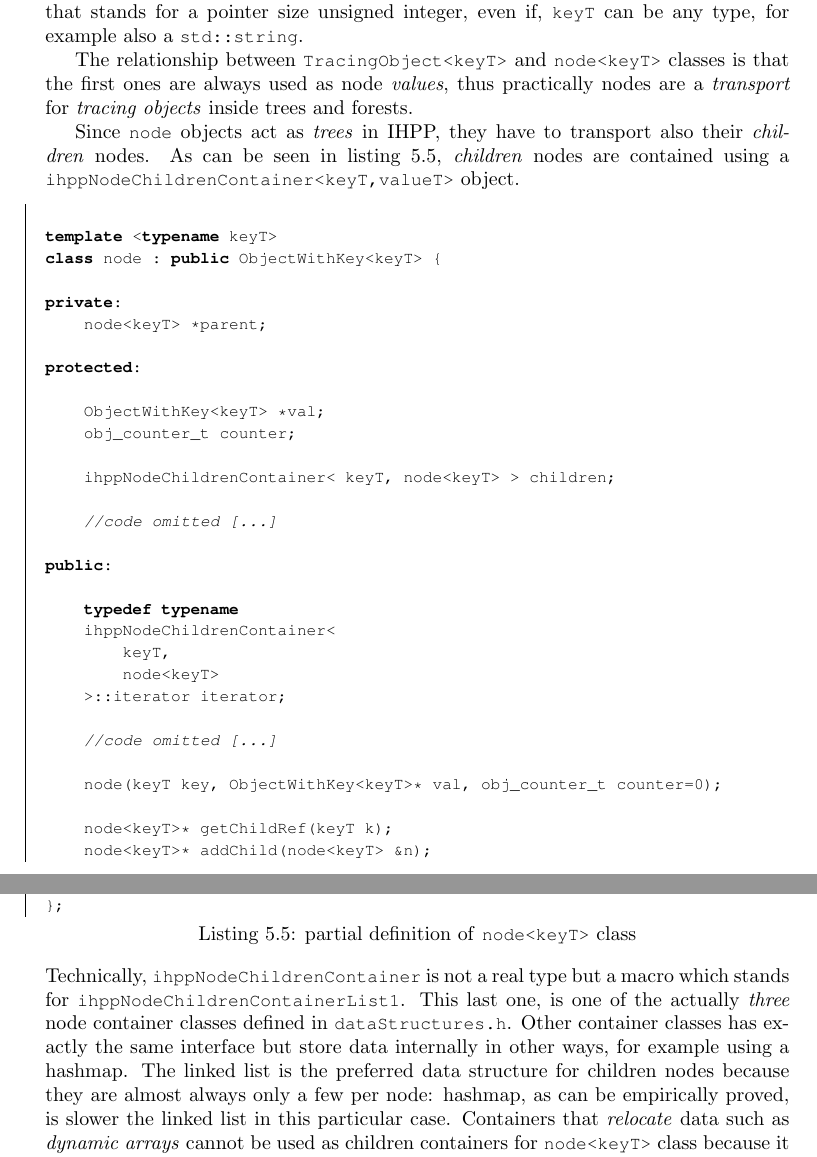
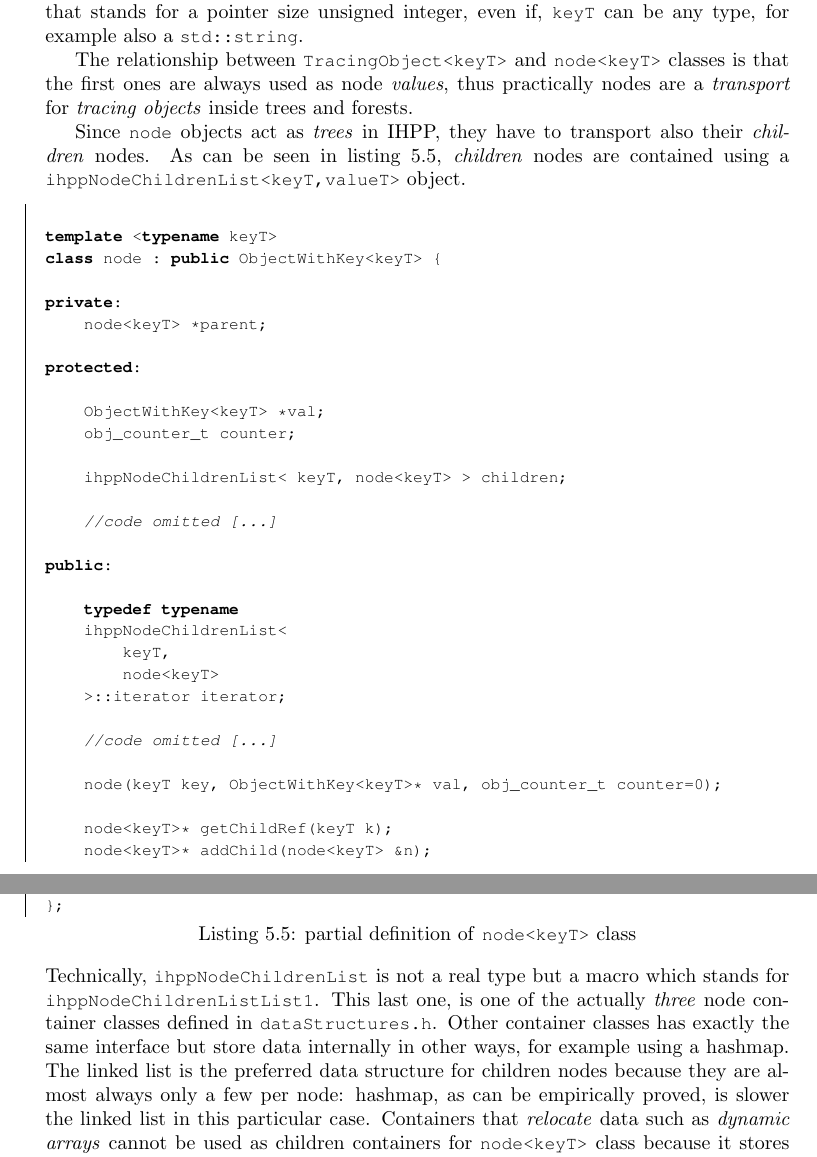
Before and after one commit to vvaltchev/ihpp, a LaTeX thesis (doc/bs_thesis.tex): two parts of pages 43 and 44 of 66, joined at a grey line, cut so that both start at the same text. Compiled offline with pdfLaTeX.

Commit message:
Rename ihppNodeChildrenContainer -> ihppNodeChildrenList

```diff
--- a/doc/bs_thesis.tex
+++ b/doc/bs_thesis.tex
@@ -2616,7 +2616,7 @@ nodes are a \emph{transport} for \emph{tracing objects} inside trees and forests
 Since \verb|node| objects act as \emph{trees} in IHPP, they have to transport
 also their \emph{children} nodes. As can be seen in \cref{nodeClass},
 \emph{children} nodes are contained using a
-\verb|ihppNodeChildrenContainer<keyT,valueT>| object.
+\verb|ihppNodeChildrenList<keyT,valueT>| object.
 
 \begin{lstlisting}[language=C++,
 	caption={partial definition of \texttt{node<keyT>} class},
@@ -2633,14 +2633,14 @@ protected:
 	ObjectWithKey<keyT> *val;
 	obj_counter_t counter;
 
-	ihppNodeChildrenContainer< keyT, node<keyT> > children;
+	ihppNodeChildrenList< keyT, node<keyT> > children;
 
 	//code omitted [...]
 
 public:
 
 	typedef typename
-	ihppNodeChildrenContainer<
+	ihppNodeChildrenList<
 		keyT,
         node<keyT>
     >::iterator iterator;
@@ -2678,8 +2678,8 @@ public:
 \end{lstlisting}
 
 \noindent
-Technically, \verb|ihppNodeChildrenContainer| is not a real type but a macro which
-stands for \verb|ihppNodeChildrenContainerList1|.
+Technically, \verb|ihppNodeChildrenList| is not a real type but a macro which
+stands for \verb|ihppNodeChildrenListList1|.
 This last one, is one of the actually \emph{three} node container
 classes defined in \verb|dataStructures.h|. Other container classes
 has exactly the same interface but store data internally in other ways,
```
Also changed, not shown: doc/bs_thesis.tex (2 more changed lines), 2 other files.
